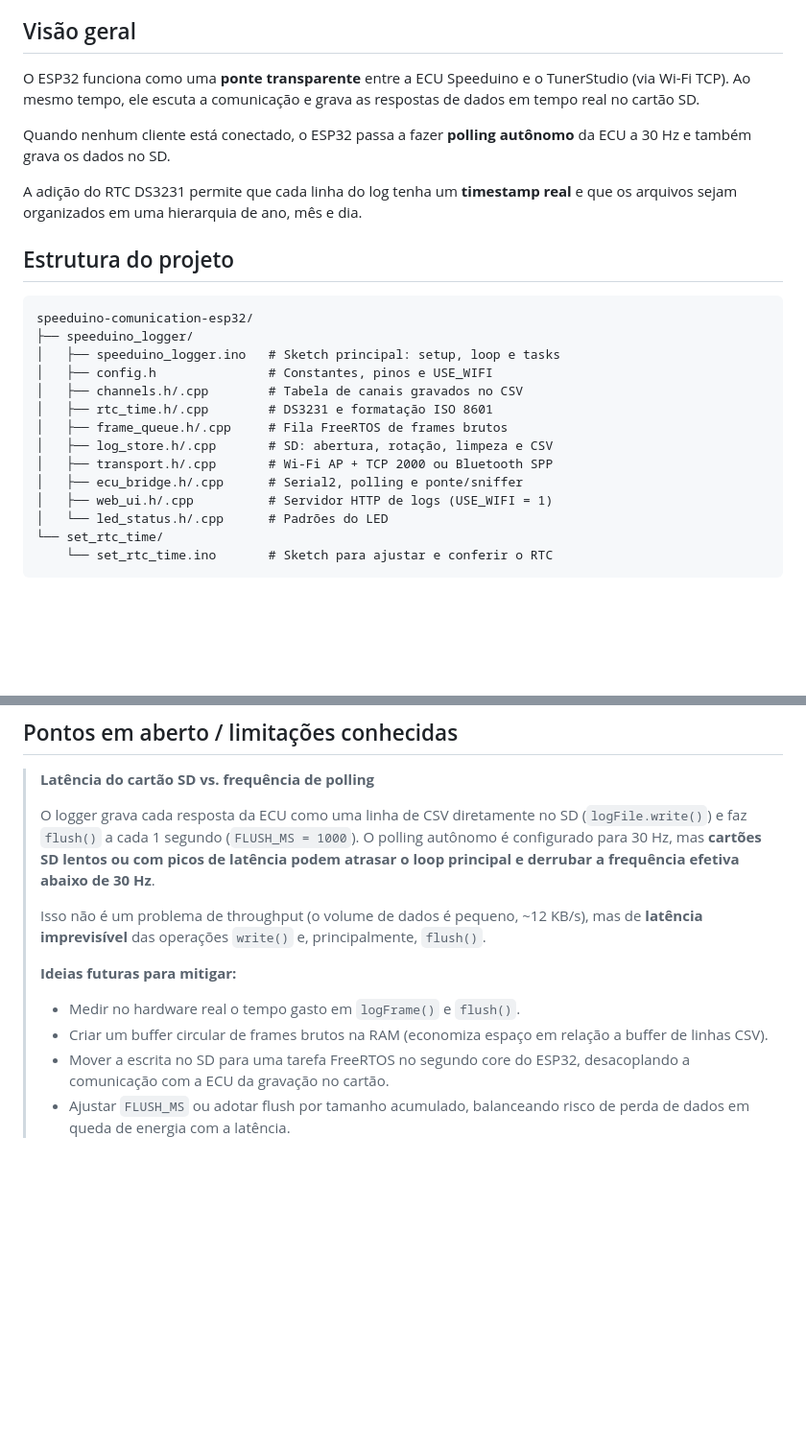
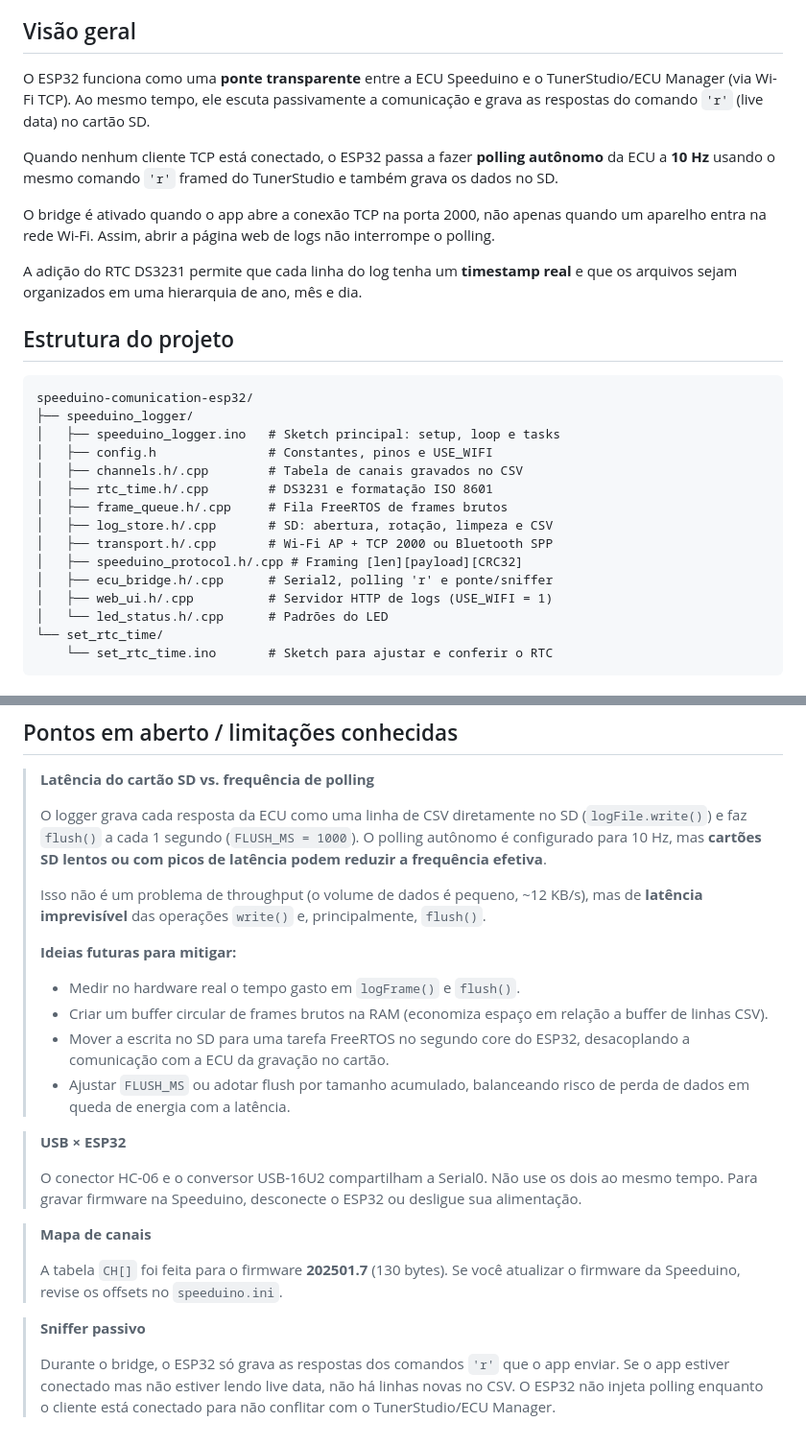
Before and after one commit to giuliovalcanaia/speeduino-comunication-esp32, a Markdown page: README.md, 2 parts joined by grey strips. Shown at 96% size. Rendered like a GitHub page; blank space fills up the shorter version.

```diff
--- a/README.md
+++ b/README.md
@@ -24,9 +26,11 @@ Este projeto substitui o módulo Bluetooth HC-06 da Speeduino por um **ESP32 cl
 
 ## Visão geral
 
-O ESP32 funciona como uma **ponte transparente** entre a ECU Speeduino e o TunerStudio (via Wi-Fi TCP). Ao mesmo tempo, ele escuta a comunicação e grava as respostas de dados em tempo real no cartão SD.
+O ESP32 funciona como uma **ponte transparente** entre a ECU Speeduino e o TunerStudio/ECU Manager (via Wi-Fi TCP). Ao mesmo tempo, ele escuta passivamente a comunicação e grava as respostas do comando `'r'` (live data) no cartão SD.
 
-Quando nenhum cliente está conectado, o ESP32 passa a fazer **polling autônomo** da ECU a 30 Hz e também grava os dados no SD.
+Quando nenhum cliente TCP está conectado, o ESP32 passa a fazer **polling autônomo** da ECU a **10 Hz** usando o mesmo comando `'r'` framed do TunerStudio e também grava os dados no SD.
+
+O bridge é ativado quando o app abre a conexão TCP na porta 2000, não apenas quando um aparelho entra na rede Wi-Fi. Assim, abrir a página web de logs não interrompe o polling.
 
 A adição do RTC DS3231 permite que cada linha do log tenha um **timestamp real** e que os arquivos sejam organizados em uma hierarquia de ano, mês e dia.
 
@@ -42,7 +46,8 @@ speeduino-comunication-esp32/
 │   ├── frame_queue.h/.cpp     # Fila FreeRTOS de frames brutos
 │   ├── log_store.h/.cpp       # SD: abertura, rotação, limpeza e CSV
 │   ├── transport.h/.cpp       # Wi-Fi AP + TCP 2000 ou Bluetooth SPP
-│   ├── ecu_bridge.h/.cpp      # Serial2, polling e ponte/sniffer
+│   ├── speeduino_protocol.h/.cpp # Framing [len][payload][CRC32]
+│   ├── ecu_bridge.h/.cpp      # Serial2, polling 'r' e ponte/sniffer
 │   ├── web_ui.h/.cpp          # Servidor HTTP de logs (USE_WIFI = 1)
 │   └── led_status.h/.cpp      # Padrões do LED
 └── set_rtc_time/
@@ -258,7 +313,7 @@ static const uint32_t LED_CODE_PAUSE_MS  = 2000;  // pausa entre repeticoes do c
 
 > **Latência do cartão SD vs. frequência de polling**
 >
-> O logger grava cada resposta da ECU como uma linha de CSV diretamente no SD (`logFile.write()`) e faz `flush()` a cada 1 segundo (`FLUSH_MS = 1000`). O polling autônomo é configurado para 30 Hz, mas **cartões SD lentos ou com picos de latência podem atrasar o loop principal e derrubar a frequência efetiva abaixo de 30 Hz**.
+> O logger grava cada resposta da ECU como uma linha de CSV diretamente no SD (`logFile.write()`) e faz `flush()` a cada 1 segundo (`FLUSH_MS = 1000`). O polling autônomo é configurado para 10 Hz, mas **cartões SD lentos ou com picos de latência podem reduzir a frequência efetiva**.
 >
 > Isso não é um problema de throughput (o volume de dados é pequeno, ~12 KB/s), mas de **latência imprevisível** das operações `write()` e, principalmente, `flush()`.
 >
@@ -267,3 +322,15 @@ static const uint32_t LED_CODE_PAUSE_MS  = 2000;  // pausa entre repeticoes do c
 > - Criar um buffer circular de frames brutos na RAM (economiza espaço em relação a buffer de linhas CSV).
 > - Mover a escrita no SD para uma tarefa FreeRTOS no segundo core do ESP32, desacoplando a comunicação com a ECU da gravação no cartão.
 > - Ajustar `FLUSH_MS` ou adotar flush por tamanho acumulado, balanceando risco de perda de dados em queda de energia com a latência.
+
+> **USB × ESP32**
+>
+> O conector HC-06 e o conversor USB-16U2 compartilham a Serial0. Não use os dois ao mesmo tempo. Para gravar firmware na Speeduino, desconecte o ESP32 ou desligue sua alimentação.
+
+> **Mapa de canais**
+>
+> A tabela `CH[]` foi feita para o firmware **202501.7** (130 bytes). Se você atualizar o firmware da Speeduino, revise os offsets no `speeduino.ini`.
+
+> **Sniffer passivo**
+>
+> Durante o bridge, o ESP32 só grava as respostas dos comandos `'r'` que o app enviar. Se o app estiver conectado mas não estiver lendo live data, não há linhas novas no CSV. O ESP32 não injeta polling enquanto o cliente está conectado para não conflitar com o TunerStudio/ECU Manager.
```
Also changed, not shown: other parts of README.md (+59 -7 lines), AGENTS.md (+32 -7 lines).
